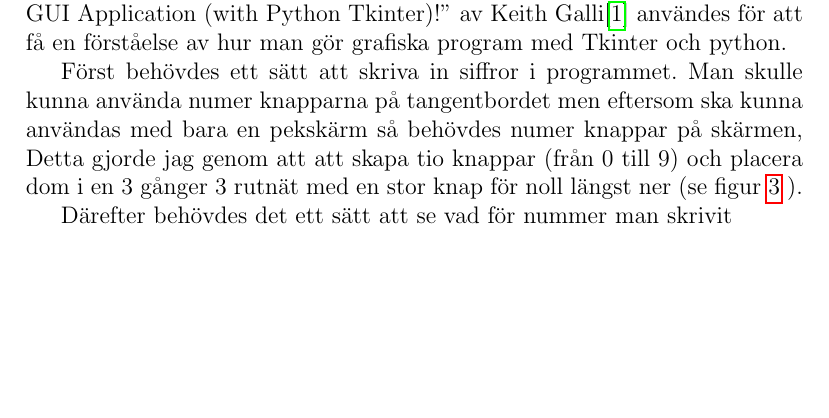
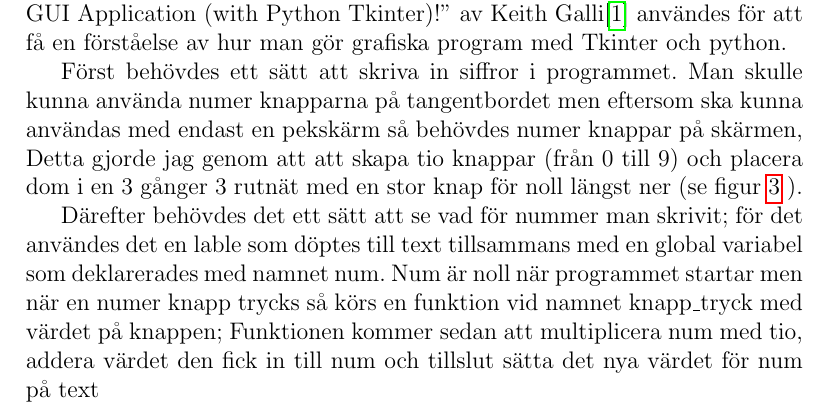
Before and after one commit to samkdt/kassa, a LaTeX paper (raport/main.tex): part of page 6 of 8, cut so that both start at the same text, the shorter picture padded with empty space. Compiled offline with pdfLaTeX.

Commit message:
skrivit lite mer på utförande

```diff
--- a/raport/main.tex
+++ b/raport/main.tex
@@ -127,7 +127,7 @@ När jag börja projektet hade jag aldrig tidigare skrivit program i Python och
 Youtube videon ''How to Program a GUI Application (with Python Tkinter)!'' av Keith Galli\cite{yt:galli} användes för att få en förståelse av hur man gör grafiska program med Tkinter och python.
 
 Först behövdes ett sätt att skriva in siffror i programmet.
-Man skulle kunna använda numer knapparna på tangentbordet men eftersom ska kunna användas med bara en pekskärm så behövdes numer knappar på skärmen, Detta gjorde jag genom att att skapa tio knappar (från 0 till 9)  och placera dom i en 3 gånger 3 rutnät med en stor knap för noll längst ner (se figur \ref{fig:numpad} ).
+Man skulle kunna använda numer knapparna på tangentbordet men eftersom ska kunna användas med endast en pekskärm så behövdes numer knappar på skärmen, Detta gjorde jag genom att att skapa tio knappar (från 0 till 9)  och placera dom i en 3 gånger 3 rutnät med en stor knap för noll längst ner (se figur \ref{fig:numpad} ).
 
 \begin{figure}[h!]
   \includegraphics[width=\linewidth]{img/numpad.png}
@@ -135,7 +135,8 @@ Man skulle kunna använda numer knapparna på tangentbordet men eftersom ska kun
   \label{fig:numpad}
 \end{figure}
 
-Därefter behövdes det ett sätt att se vad för nummer man skrivit
+Därefter behövdes det ett sätt att se vad för nummer man skrivit; för det användes det en lable som döptes till text tillsammans med en global variabel som deklarerades med namnet num.
+Num är noll när programmet startar men när en numer knapp trycks så körs en funktion vid namnet knapp\_tryck med värdet på knappen; Funktionen kommer sedan att multiplicera num med tio, addera värdet den fick in till num och tillslut sätta det nya värdet för num på text
 
 
 \section{Resultat}
```
Also changed, not shown: raport/main.pdf, 1 other file.
